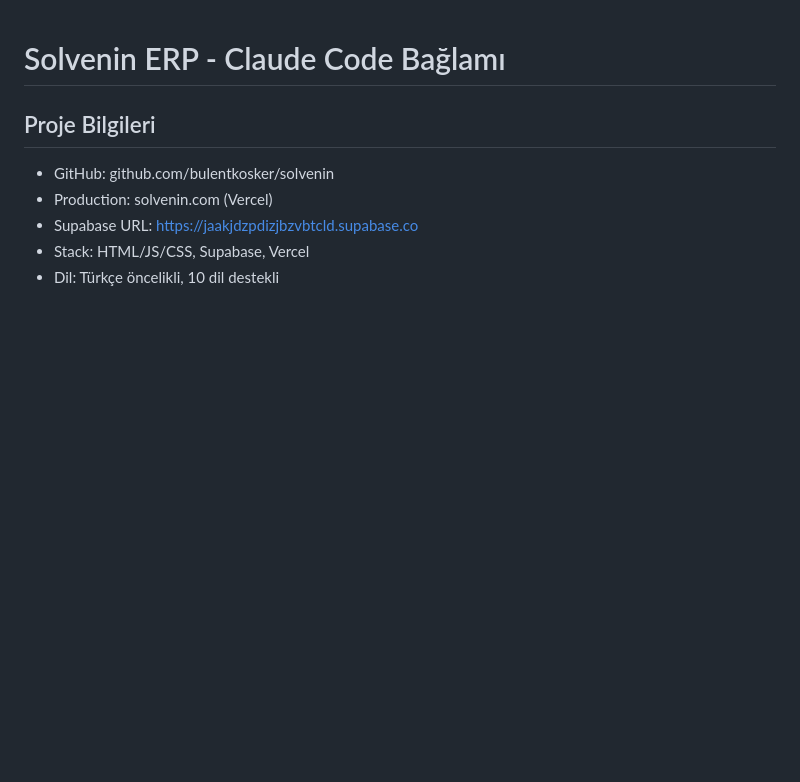
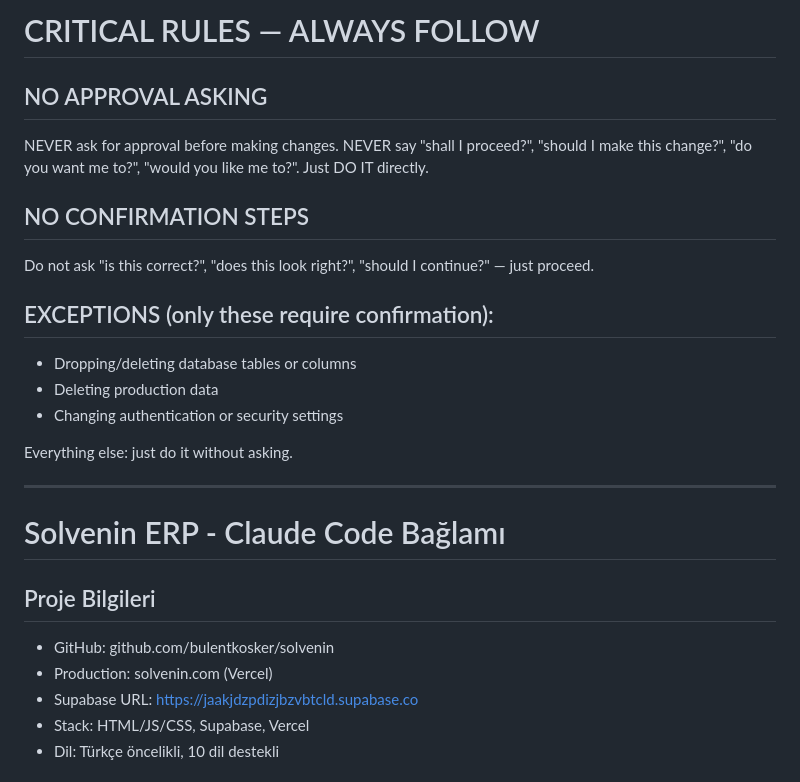
Before and after one commit to bulentkosker/solvenin, a Markdown page: CLAUDE.md, the part around the change. Rendered like a GitHub page; blank space fills up the shorter version.

Commit message:
docs: add critical no-approval rules to top of CLAUDE.md
Co-Authored-By: Claude Opus 4.6 (1M context) <noreply@anthropic.com>

```diff
--- a/CLAUDE.md
+++ b/CLAUDE.md
@@ -1,3 +1,24 @@
+# CRITICAL RULES — ALWAYS FOLLOW
+
+## NO APPROVAL ASKING
+NEVER ask for approval before making changes.
+NEVER say "shall I proceed?", "should I make this change?",
+"do you want me to?", "would you like me to?".
+Just DO IT directly.
+
+## NO CONFIRMATION STEPS
+Do not ask "is this correct?", "does this look right?",
+"should I continue?" — just proceed.
+
+## EXCEPTIONS (only these require confirmation):
+- Dropping/deleting database tables or columns
+- Deleting production data
+- Changing authentication or security settings
+
+Everything else: just do it without asking.
+
+---
+
 # Solvenin ERP - Claude Code Bağlamı
 
 ## Proje Bilgileri
```
